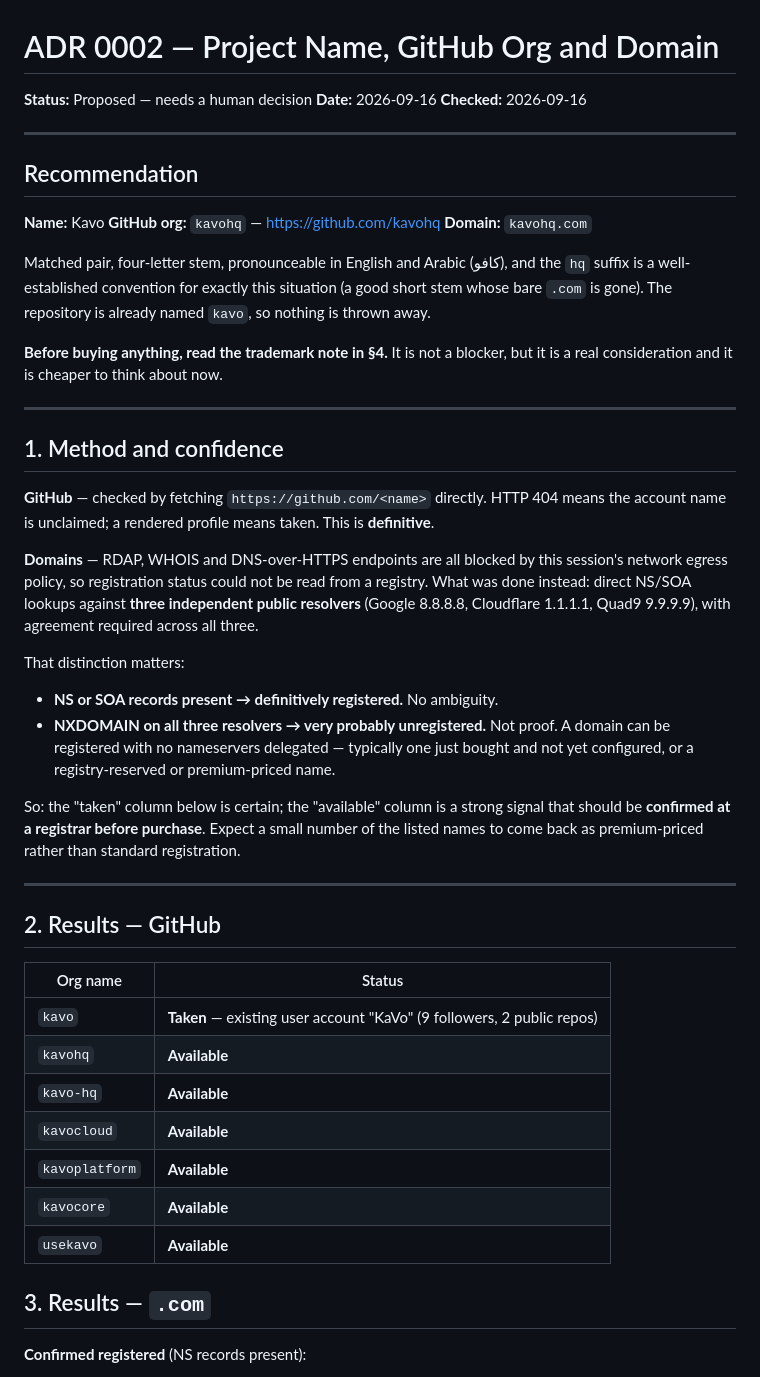
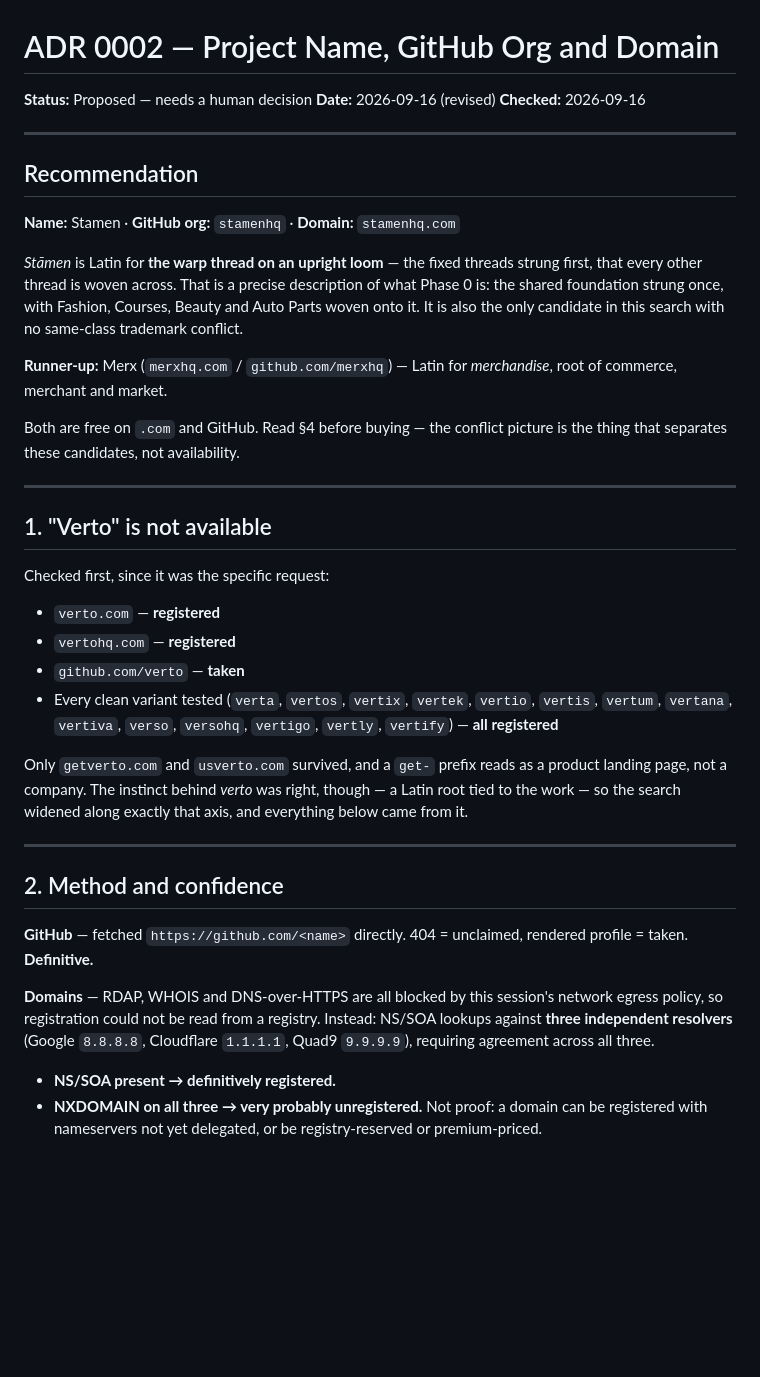
Before and after one commit to abdo-shrief270/kavo, a Markdown page: docs/architecture/0002-naming-and-domains.md, the part around one of its changes. Rendered like a GitHub page; blank space fills up the shorter version.

```diff
--- a/docs/architecture/0002-naming-and-domains.md
+++ b/docs/architecture/0002-naming-and-domains.md
@@ -1,64 +1,59 @@
 # ADR 0002 — Project Name, GitHub Org and Domain
 
 **Status:** Proposed — needs a human decision
-**Date:** 2026-09-16
+**Date:** 2026-09-16 (revised)
 **Checked:** 2026-09-16
 
 ---
 
 ## Recommendation
 
-**Name:** Kavo
-**GitHub org:** `kavohq` — https://github.com/kavohq
-**Domain:** `kavohq.com`
+**Name:** Stamen · **GitHub org:** `stamenhq` · **Domain:** `stamenhq.com`
 
-Matched pair, four-letter stem, pronounceable in English and Arabic (كافو), and the `hq`
-suffix is a well-established convention for exactly this situation (a good short stem
-whose bare `.com` is gone). The repository is already named `kavo`, so nothing is thrown
-away.
+*Stāmen* is Latin for **the warp thread on an upright loom** — the fixed threads strung
+first, that every other thread is woven across. That is a precise description of what
+Phase 0 is: the shared foundation strung once, with Fashion, Courses, Beauty and Auto
+Parts woven onto it. It is also the only candidate in this search with no same-class
+trademark conflict.
 
-**Before buying anything, read the trademark note in §4.** It is not a blocker, but it
-is a real consideration and it is cheaper to think about now.
+**Runner-up:** Merx (`merxhq.com` / `github.com/merxhq`) — Latin for *merchandise*, root of
+commerce, merchant and market.
+
+Both are free on `.com` and GitHub. Read §4 before buying — the conflict picture is the
+thing that separates these candidates, not availability.
 
 ---
 
-## 1. Method and confidence
+## 1. "Verto" is not available
 
-**GitHub** — checked by fetching `https://github.com/<name>` directly. HTTP 404 means the
-account name is unclaimed; a rendered profile means taken. This is **definitive**.
+Checked first, since it was the specific request:
 
-**Domains** — RDAP, WHOIS and DNS-over-HTTPS endpoints are all blocked by this session's
-network egress policy, so registration status could not be read from a registry. What was
-done instead: direct NS/SOA lookups against **three independent public resolvers**
-(Google 8.8.8.8, Cloudflare 1.1.1.1, Quad9 9.9.9.9), with agreement required across all
-three.
+- `verto.com` — **registered**
+- `vertohq.com` — **registered**
+- `github.com/verto` — **taken**
+- Every clean variant tested (`verta`, `vertos`, `vertix`, `vertek`, `vertio`, `vertis`,
+  `vertum`, `vertana`, `vertiva`, `verso`, `versohq`, `vertigo`, `vertly`, `vertify`) —
+  **all registered**
 
-That distinction matters:
-
-- **NS or SOA records present → definitively registered.** No ambiguity.
-- **NXDOMAIN on all three resolvers → very probably unregistered.** Not proof. A domain
-  can be registered with no nameservers delegated — typically one just bought and not yet
-  configured, or a registry-reserved or premium-priced name.
-
-So: the "taken" column below is certain; the "available" column is a strong signal that
-should be **confirmed at a registrar before purchase**. Expect a small number of the
-listed names to come back as premium-priced rather than standard registration.
+Only `getverto.com` and `usverto.com` survived, and a `get-` prefix reads as a product
+landing page, not a company. The instinct behind *verto* was right, though — a Latin root
+tied to the work — so the search widened along exactly that axis, and everything below
+came from it.
 
 ---
 
-## 2. Results — GitHub
+## 2. Method and confidence
 
-| Org name | Status |
-|---|---|
-| `kavo` | **Taken** — existing user account "KaVo" (9 followers, 2 public repos) |
-| `kavohq` | **Available** |
-| `kavo-hq` | **Available** |
-| `kavocloud` | **Available** |
-| `kavoplatform` | **Available** |
-| `kavocore` | **Available** |
-| `usekavo` | **Available** |
+**GitHub** — fetched `https://github.com/<name>` directly. 404 = unclaimed, rendered
+profile = taken. **Definitive.**
 
-## 3. Results — `.com`
+**Domains** — RDAP, WHOIS and DNS-over-HTTPS are all blocked by this session's network
+egress policy, so registration could not be read from a registry. Instead: NS/SOA lookups
+against **three independent resolvers** (Google `8.8.8.8`, Cloudflare `1.1.1.1`, Quad9
+`9.9.9.9`), requiring agreement across all three.
 
-**Confirmed registered** (NS records present):
+- **NS/SOA present → definitively registered.**
+- **NXDOMAIN on all three → very probably unregistered.** Not proof: a domain can be
+  registered with nameservers not yet delegated, or be registry-reserved or
+  premium-priced.
 
```
Also changed, not shown: other parts of docs/architecture/0002-naming-and-domains.md (+103 -60 lines).
